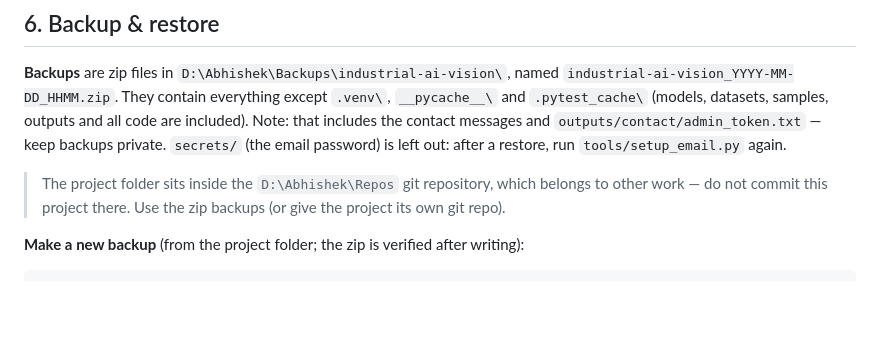
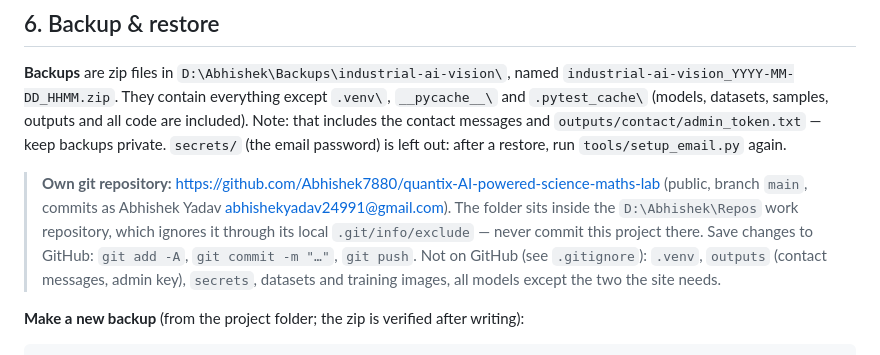
Before and after one commit to Abhishek7880/quantix-AI-powered-science-maths-lab, a Markdown page: WORKSPACE.md, the part around the change. Drawn GitHub-style; blank space fills up the shorter version.

Commit message:
WORKSPACE: note the GitHub repository and how to push updates
Co-Authored-By: Claude Opus 5.5 <noreply@anthropic.com>

````diff
--- a/WORKSPACE.md
+++ b/WORKSPACE.md
@@ -138,8 +138,11 @@ industrial-ai-vision/
 messages and `outputs/contact/admin_token.txt` — keep backups private. `secrets/` (the email password) is left out:
 after a restore, run `tools/setup_email.py` again.
 
-> The project folder sits inside the `D:\Abhishek\Repos` git repository, which belongs to other work — do not commit
-> this project there. Use the zip backups (or give the project its own git repo).
+> **Own git repository:** https://github.com/Abhishek7880/quantix-AI-powered-science-maths-lab (public, branch `main`,
+> commits as Abhishek Yadav <abhishekyadav24991@gmail.com>). The folder sits inside the `D:\Abhishek\Repos` work
+> repository, which ignores it through its local `.git/info/exclude` — never commit this project there.
+> Save changes to GitHub: `git add -A`, `git commit -m "…"`, `git push`. Not on GitHub (see `.gitignore`): `.venv`,
+> `outputs` (contact messages, admin key), `secrets`, datasets and training images, all models except the two the site needs.
 
 **Make a new backup** (from the project folder; the zip is verified after writing):
 ```powershell
````
